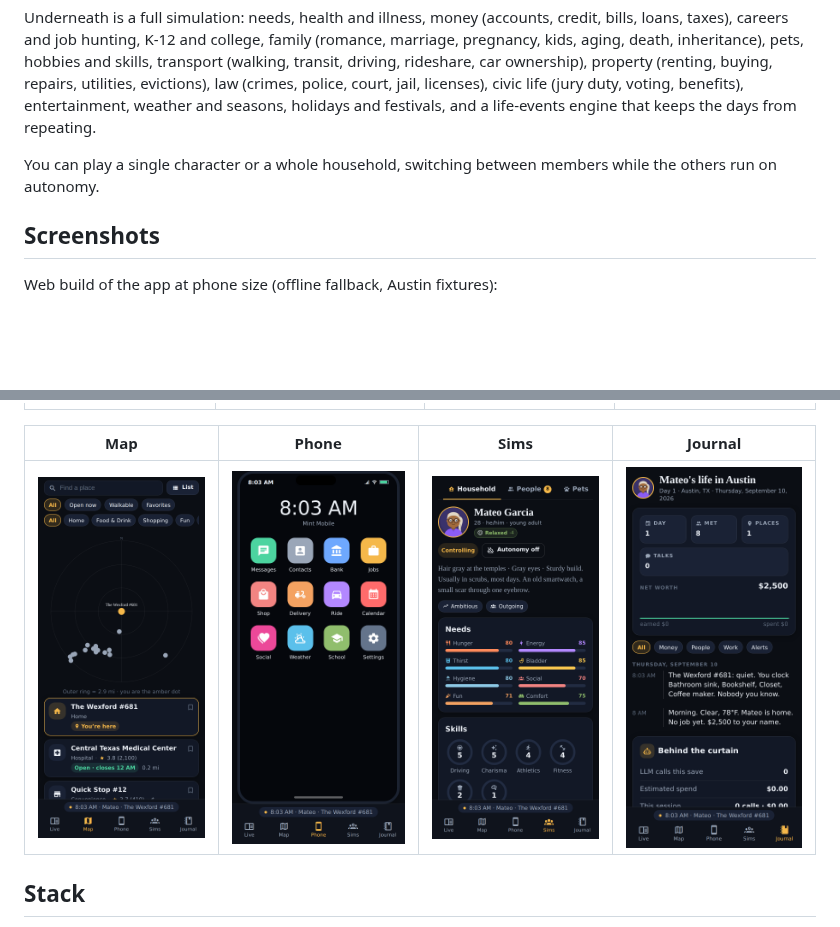
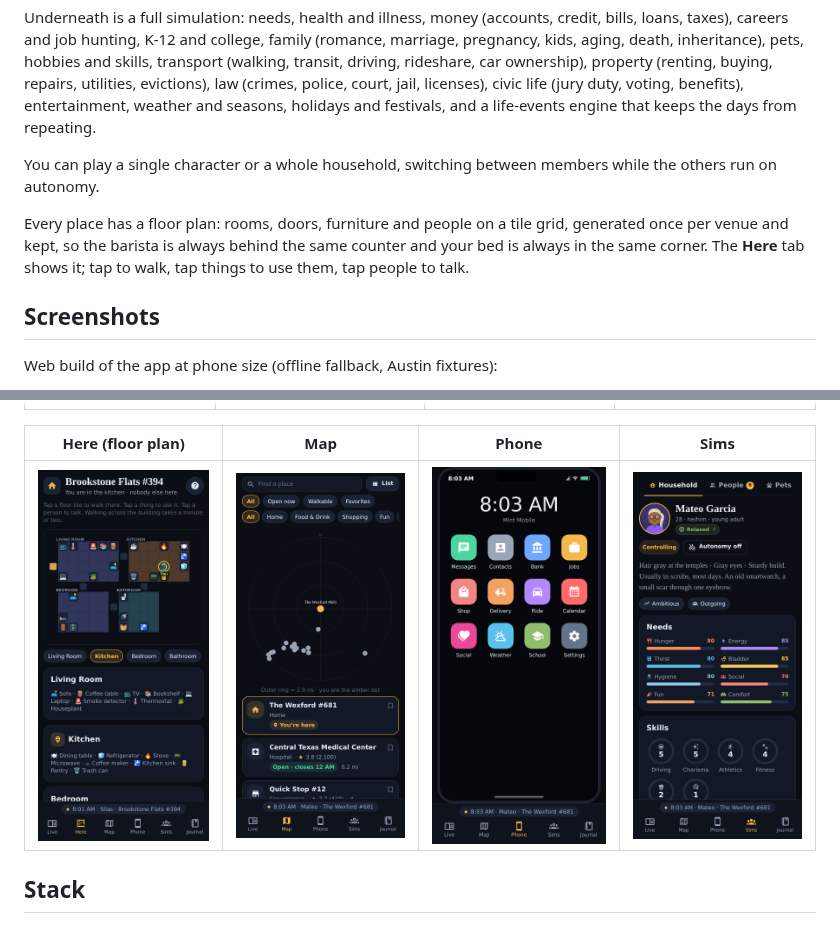
Before and after one commit to mildlyyanked/the_simisium, a Markdown page: README.md, 2 parts joined by grey strips. Drawn GitHub-style; pictures changed too: docs/screenshots/here.png (added); blank space fills up the shorter version.

```diff
--- a/README.md
+++ b/README.md
@@ -11,6 +11,8 @@ Underneath is a full simulation: needs, health and illness, money (accounts, cre
 
 You can play a single character or a whole household, switching between members while the others run on autonomy.
 
+Every place has a floor plan: rooms, doors, furniture and people on a tile grid, generated once per venue and kept, so the barista is always behind the same counter and your bed is always in the same corner. The **Here** tab shows it; tap to walk, tap things to use them, tap people to talk.
+
 ## Screenshots
 
 Web build of the app at phone size (offline fallback, Austin fixtures):
@@ -19,9 +21,9 @@ Web build of the app at phone size (offline fallback, Austin fixtures):
 |---|---|---|---|
 | ![Title](docs/screenshots/title.png) | ![Character](docs/screenshots/new-game-member.png) | ![Live](docs/screenshots/live.png) | ![Actions](docs/screenshots/actions.png) |
 
-| Map | Phone | Sims | Journal |
+| Here (floor plan) | Map | Phone | Sims |
 |---|---|---|---|
-| ![Map](docs/screenshots/map.png) | ![Phone](docs/screenshots/phone.png) | ![Sims](docs/screenshots/sims.png) | ![Journal](docs/screenshots/journal.png) |
+| ![Here](docs/screenshots/here.png) | ![Map](docs/screenshots/map.png) | ![Phone](docs/screenshots/phone.png) | ![Sims](docs/screenshots/sims.png) |
 
 ## Stack
 
```
Also changed, not shown: docs/ARCHITECTURE.md (+10 -0 lines), 15 other files.
